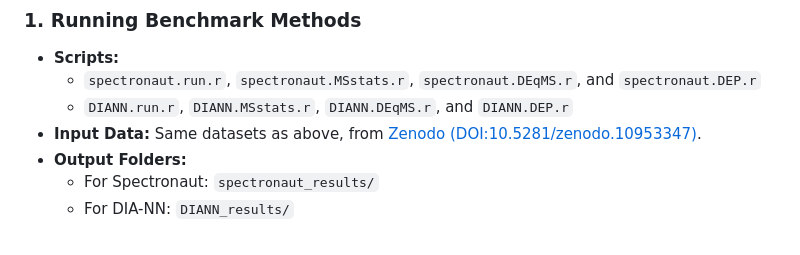
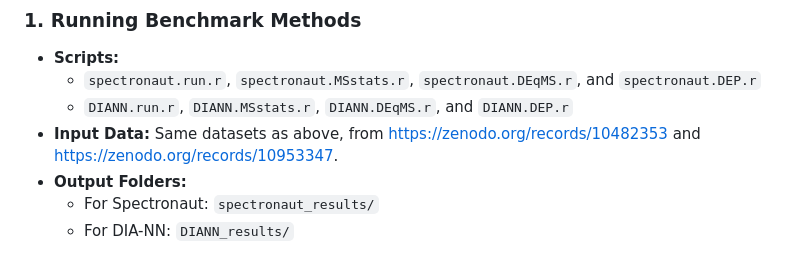
Before and after one commit to AliYoussef96/LimROTSmanuscript, a Markdown page: README.md, the part around the change. Drawn GitHub-style.

```diff
--- a/README.md
+++ b/README.md
@@ -48,7 +48,7 @@ The `DIA/` directory includes scripts to reproduce the DIA-based analyses from C
 - **Scripts:**
   - `spectronaut.run.r`, `spectronaut.MSstats.r`, `spectronaut.DEqMS.r`, and `spectronaut.DEP.r`
   - `DIANN.run.r`, `DIANN.MSstats.r`, `DIANN.DEqMS.r`, and `DIANN.DEP.r`
-- **Input Data:** Same datasets as above, from [Zenodo (DOI:10.5281/zenodo.10953347)](https://zenodo.org/records/10953347).
+- **Input Data:** Same datasets as above, from https://zenodo.org/records/10482353 and https://zenodo.org/records/10953347.
 - **Output Folders:**
   - For Spectronaut: `spectronaut_results/`
   - For DIA-NN: `DIANN_results/`
```
